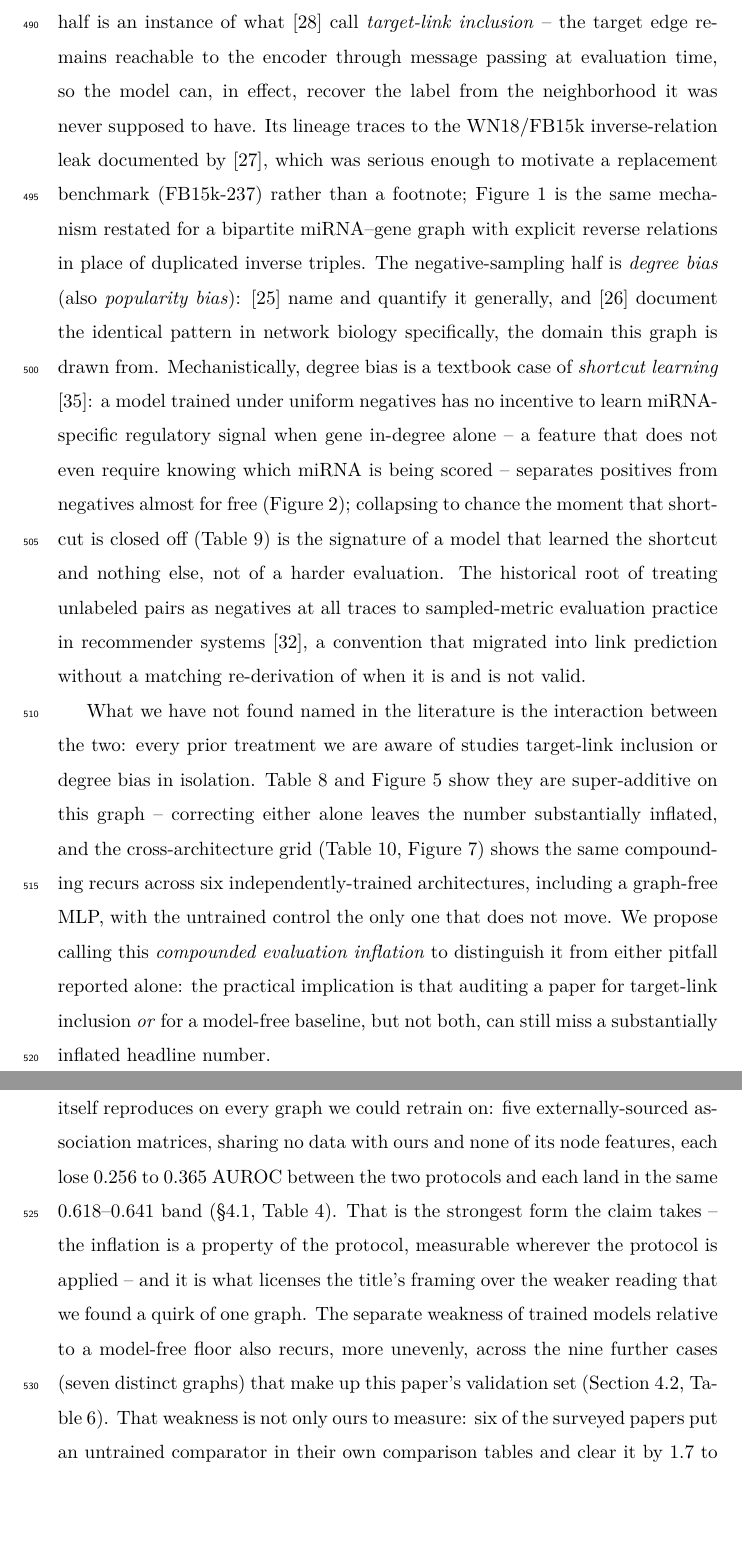
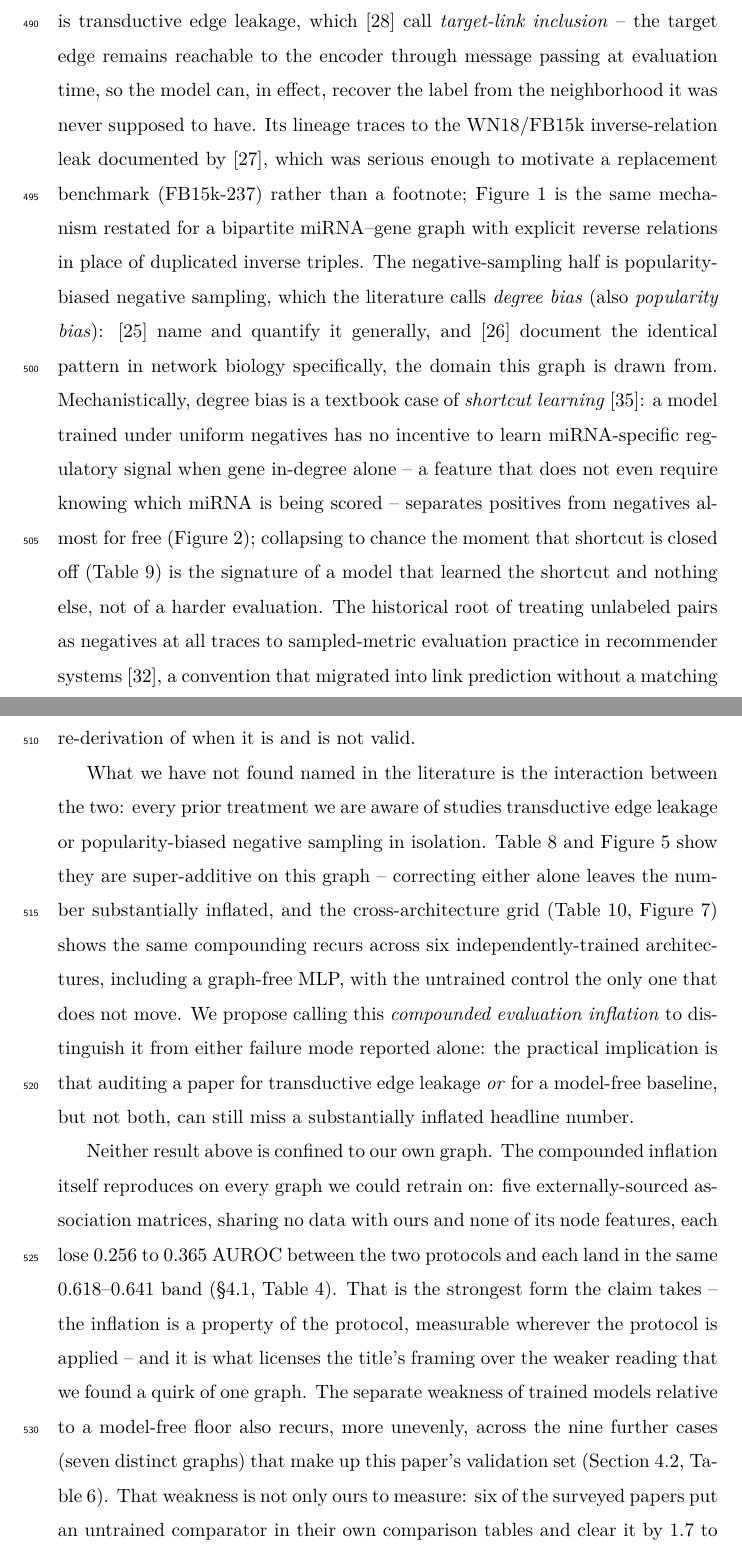
Before and after one commit to UlisesMoyaSanchez/microRNA_project, a LaTeX paper (manuscript/jbi/main.tex): two parts of pages 29 and 30 of 44 before the commit and two parts of pages 29 and 30 of 45 after it, joined at a grey line, cut at the place of the change, the shorter picture padded with empty space. Compiled offline with pdfLaTeX.

Commit message:
Unify the names of the two protocol failure modes across the manuscript
Transductive edge leakage and popularity-biased negative sampling replace
seen-edge leakage / target-link inclusion / degree bias as our own names;
target-link inclusion stays only as Zhu et al.'s attributed term.

Co-Authored-By: Claude Sonnet 5.5 <noreply@anthropic.com>

```diff
--- a/manuscript/jbi/main.tex
+++ b/manuscript/jbi/main.tex
@@ -951,15 +951,16 @@ discriminating rather than indiscriminate.
 \label{sec:discussion}
 
 Each half of the inflation we measure already has a name in the broader link-prediction
-literature, and neither is specific to microRNAs. The edge-split half is an instance of
-what \cite{zhu2023pitfalls} call \emph{target-link inclusion} -- the target edge remains
+literature, and neither is specific to microRNAs. The edge-split half is transductive edge
+leakage, which \cite{zhu2023pitfalls} call \emph{target-link inclusion} -- the target edge remains
 reachable to the encoder through message passing at evaluation time, so the model can, in
 effect, recover the label from the neighborhood it was never supposed to have. Its
 lineage traces to the WN18/FB15k inverse-relation leak documented by
 \cite{toutanova2015observed}, which was serious enough to motivate a replacement
 benchmark (FB15k-237) rather than a footnote; Figure~\ref{fig:edge_split} is the same
 mechanism restated for a bipartite miRNA--gene graph with explicit reverse relations
-in place of duplicated inverse triples. The negative-sampling half is \emph{degree bias}
+in place of duplicated inverse triples. The negative-sampling half is popularity-biased
+negative sampling, which the literature calls \emph{degree bias}
 (also \emph{popularity bias}): \cite{aiyappa2024implicit} name and quantify it generally,
 and \cite{yilmaz2025biasaware} document the identical pattern in network biology
 specifically, the domain this graph is drawn from. Mechanistically, degree bias is a
@@ -975,15 +976,15 @@ in recommender systems \cite{krichene2020sampled}, a convention that migrated in
 prediction without a matching re-derivation of when it is and is not valid.
 
 What we have not found named in the literature is the interaction between the two: every
-prior treatment we are aware of studies target-link inclusion or degree bias in
-isolation. Table~\ref{tab:headline_grid} and Figure~\ref{fig:protocol_grid} show they are
+prior treatment we are aware of studies transductive edge leakage or popularity-biased negative
+sampling in isolation. Table~\ref{tab:headline_grid} and Figure~\ref{fig:protocol_grid} show they are
 super-additive on this graph -- correcting either alone leaves the number substantially
 inflated, and the cross-architecture grid (Table~\ref{tab:architecture_grid},
 Figure~\ref{fig:architecture_inflation}) shows the same compounding recurs across six
 independently-trained architectures, including a graph-free MLP, with the untrained
 control the only one that does not move. We propose calling this \emph{compounded
-evaluation inflation} to distinguish it from either pitfall reported alone: the
-practical implication is that auditing a paper for target-link inclusion \emph{or} for a
+evaluation inflation} to distinguish it from either failure mode reported alone: the
+practical implication is that auditing a paper for transductive edge leakage \emph{or} for a
 model-free baseline, but not both, can still miss a substantially inflated headline
 number.
 
```
Also changed, not shown: manuscript/jbi/tables/table5_correct_protocol_checklist.tex (+1 -1 lines), manuscript/jbi/main.tex (16 more changed lines).
